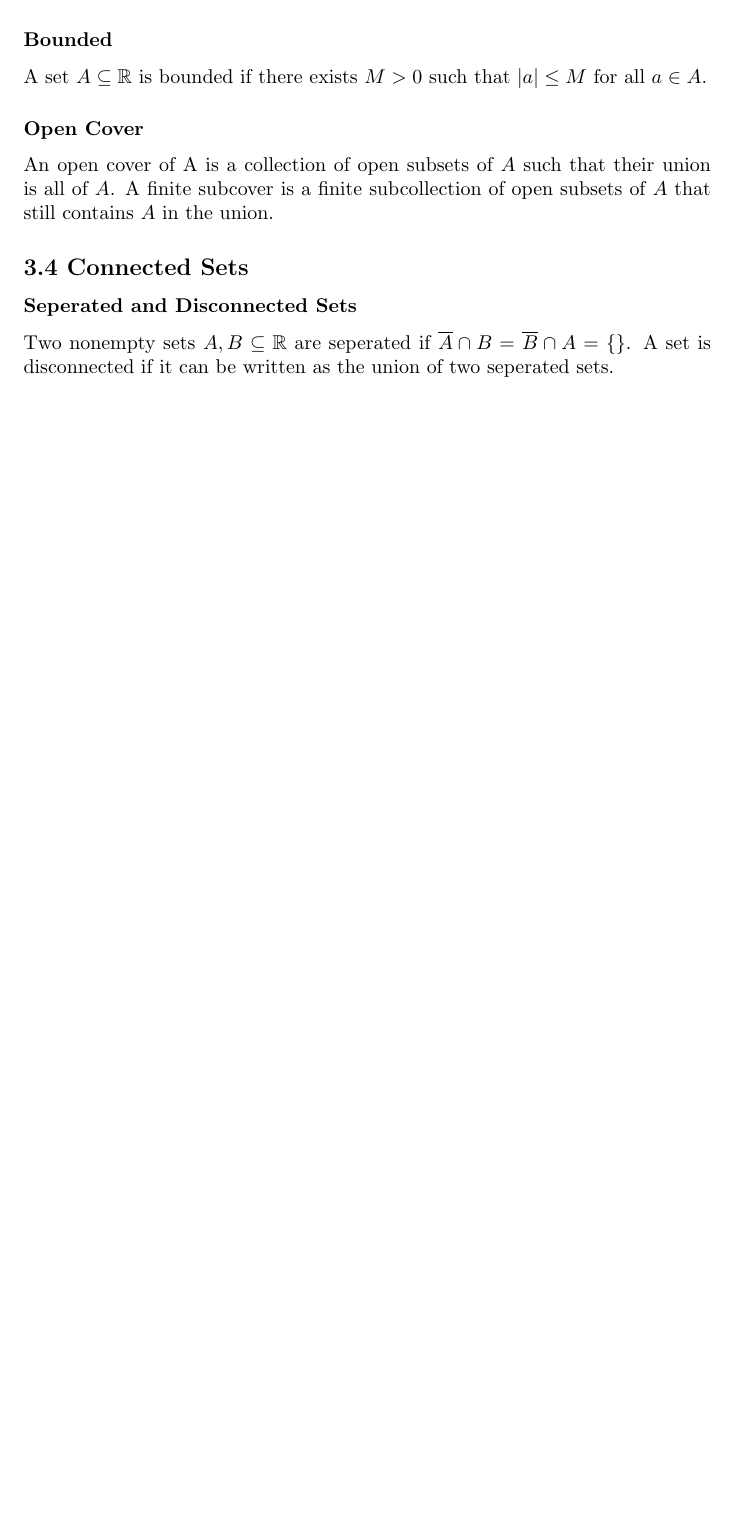
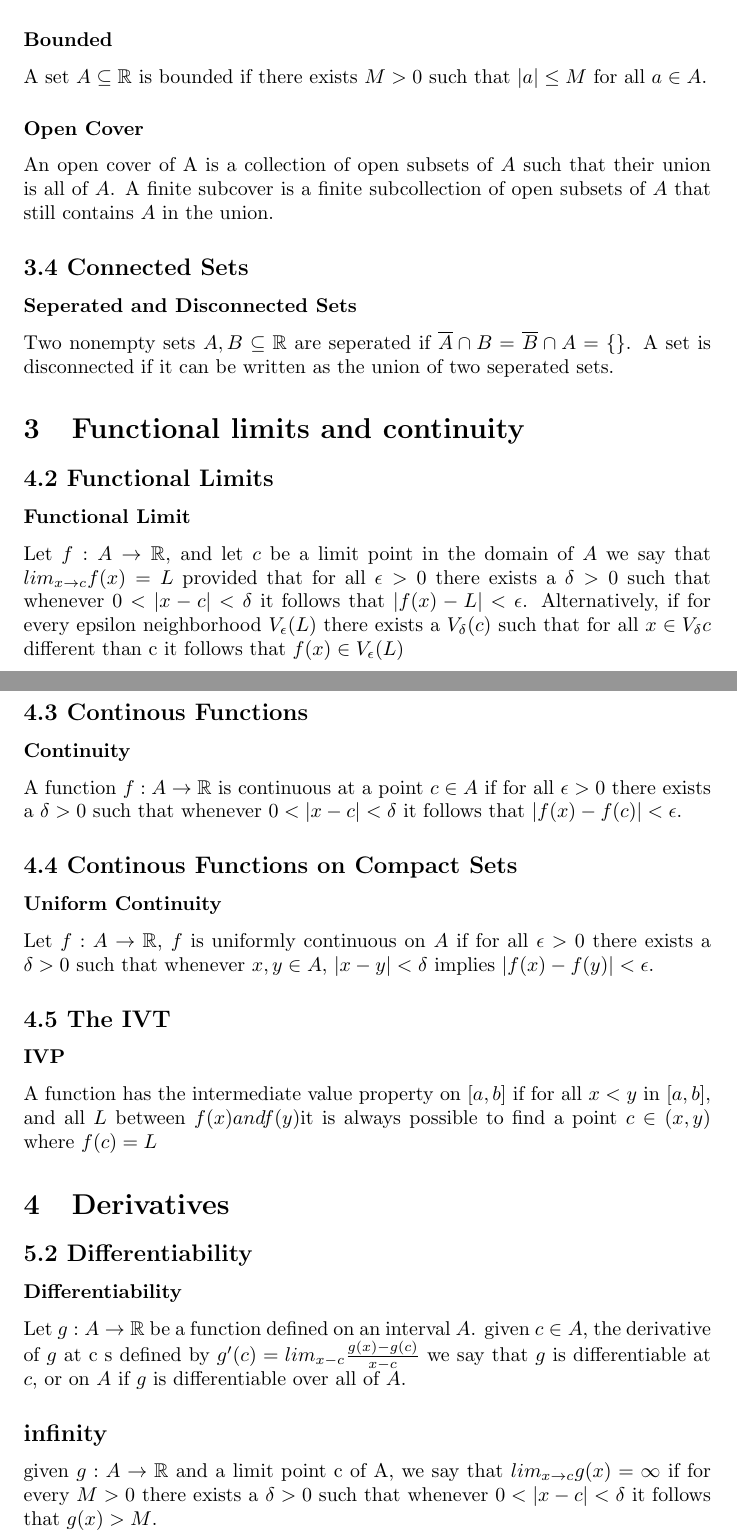
Before and after one commit to baileywickham/College, a LaTeX document (defs.tex): part of page 5 of 5 before the commit and two parts of pages 5 and 6 of 6 after it, the two joined at a grey line, cut so that both start at the same text, the shorter picture padded with empty space. Compiled offline with pdfLaTeX.

Commit message:
update defs

```diff
--- a/defs.tex
+++ b/defs.tex
@@ -151,4 +157,34 @@ An open cover of A is a collection of open subsets of $A$ such that their union
 \subsection*{3.4 Connected Sets}
 \subsubsection*{Seperated and Disconnected Sets}
 Two nonempty sets $A, B \subseteq \bR$ are seperated if $\overline{A}\cap B = \overline{B} \cap A = \{\}$. A set is disconnected if it can be written as the union of two seperated sets.
+
+\section{Functional limits and continuity}
+\subsection*{4.2 Functional Limits}
+\subsubsection*{Functional Limit}
+Let $f:A\to \bR$, and let $c$ be a limit point in the domain of $A$ we say that $lim_{x \to c}f(x)=L$ provided that for all $\epsilon > 0$ there exists a $\delta > 0$ such that whenever $0 < |x-c| < \delta$ it follows that $|f(x) - L| < \epsilon$. Alternatively, if for every epsilon neighborhood $V_{\epsilon}(L)$ there exists a $V_{\delta}(c)$ such that for all $x \in V_{\delta}c$ different than c it follows that $f(x) \in V_{\epsilon}(L)$
+
+\subsection*{4.3 Continous Functions}
+\subsubsection*{Continuity}
+A function $f:A\to \bR$ is continuous at a point $c \in A$ if for all $\epsilon > 0$ there exists a $\delta > 0$ such that whenever $0 < |x-c| < \delta$ it follows that $|f(x) - f(c)| < \epsilon$.
+
+\subsection*{4.4 Continous Functions on Compact Sets}
+\subsubsection*{Uniform Continuity}
+Let $f:A\to \bR$, $f$ is uniformly continuous on $A$ if for all $\epsilon > 0$ there exists a $\delta > 0$ such that whenever $x,y \in A$, $|x-y| < \delta$ implies $|f(x) - f(y)| < \epsilon$.
+
+\subsection*{4.5 The IVT}
+\subsubsection*{IVP}
+A function has the intermediate value property on $[a,b]$ if for all $x<y$ in $[a,b]$, and all $L$ between $f(x) and f(y)$it is always possible to find a point $c \in (x,y)$ where $f(c)=L$
+
+\section{Derivatives}
+\subsection*{5.2 Differentiability}
+\subsubsection*{Differentiability}
+Let $g:A\to \bR$ be a function defined on an interval $A$. given $c \in A $, the derivative of $g$ at c s defined by
+$g'(c) = lim_{x-c} \frac{g(x) - g(c)}{x-c}$
+we say that $g$ is differentiable at $c$, or on $A$ if $g$ is differentiable over all of $A$.
+
+\subsection*{infinity}
+given $g:A \to \bR$ and a limit point c of A, we say that $lim_{x\to c} g(x) = \infty$ if for every $M>0$ there exists a $\delta >0$ such that whenever $0 < |x-c| < \delta$ it follows that $g(x) > M$.
+
+
+
 \end{document}
```
Also changed, not shown: defs.pdf, defs.tex (12 more changed lines), 1 other file.
